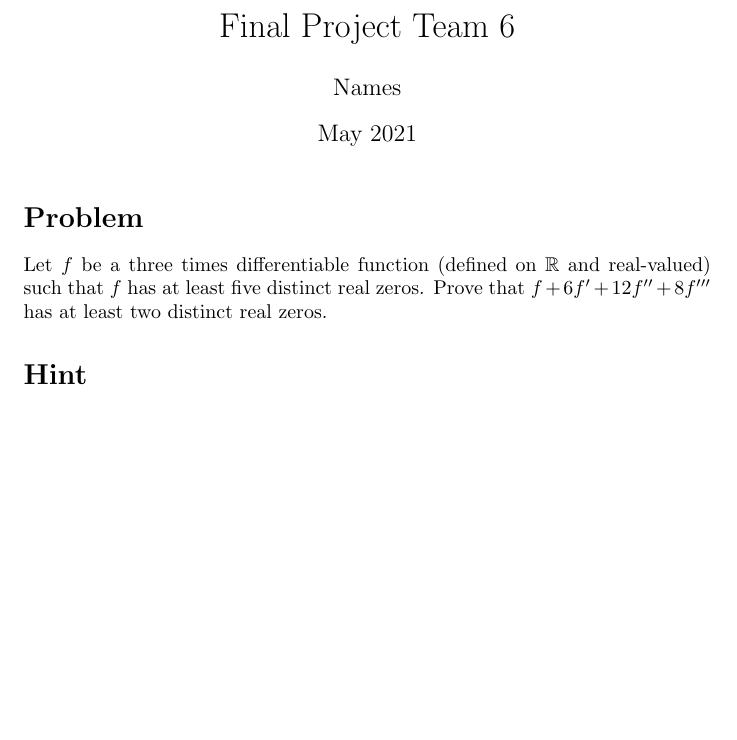
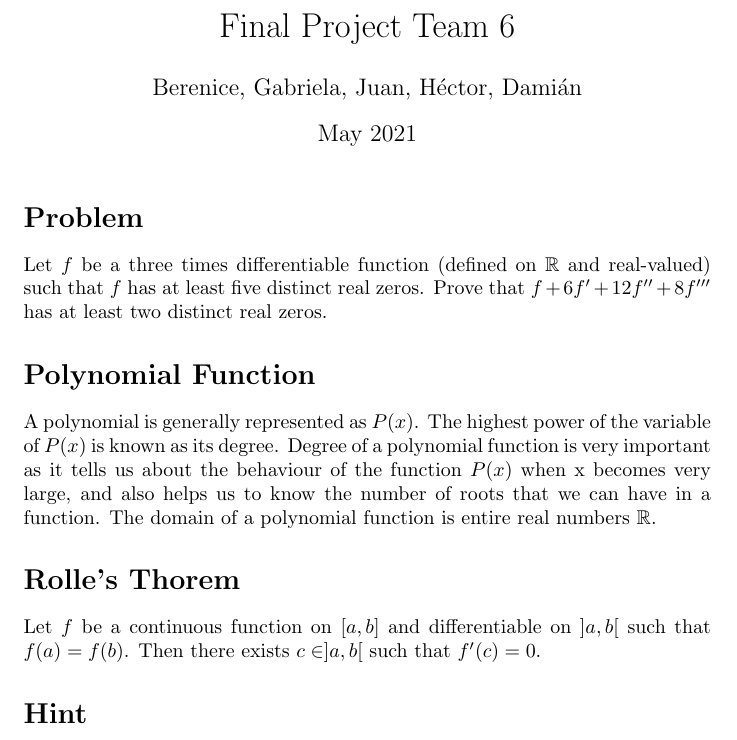
Before and after one commit to HectorMtz22/latex_test, a LaTeX document (math/proof.tex): part of the page, cut so that both start at the same text, the shorter picture padded with empty space. Compiled offline with pdfLaTeX.

Commit message:
Some changes

```diff
--- a/math/proof.tex
+++ b/math/proof.tex
@@ -4,7 +4,7 @@
 \usepackage{amssymb}
 
 \title{Final Project Team 6}
-\author{Names}
+\author{Berenice, Gabriela, Juan, Héctor, Damián}
 \date{May 2021}
 
 \begin{document}
@@ -15,6 +15,12 @@
     and real-valued) such that $f$ has at least five distinct real zeros.
     Prove that $f + 6f' + 12f'' + 8f'''$ has at least two distinct real zeros.
 
+    \section*{Polynomial Function}
+    A polynomial is generally represented as $P(x)$. The highest power of the variable of $P(x)$ is known as its degree. Degree of a polynomial function is very important as it tells us about the behaviour of the function $P(x)$ when x becomes very large, and also helps us to know the number of roots that we can have in a function. The domain of a polynomial function is entire real numbers $\mathbb{R} $.
+
+    \section*{Rolle's Thorem}
+    Let $f$ be a continuous function on $[a, b]$ and differentiable on $]a, b[$ such that $f(a) = f(b)$. Then there exists $c \in ]a, b[ $ such that $f'(c) = 0$.
+
     \section*{Hint}
     Use $g : x \rightarrow  e^ {\alpha x} $
 
```
Also changed, not shown: math/proof.pdf.
